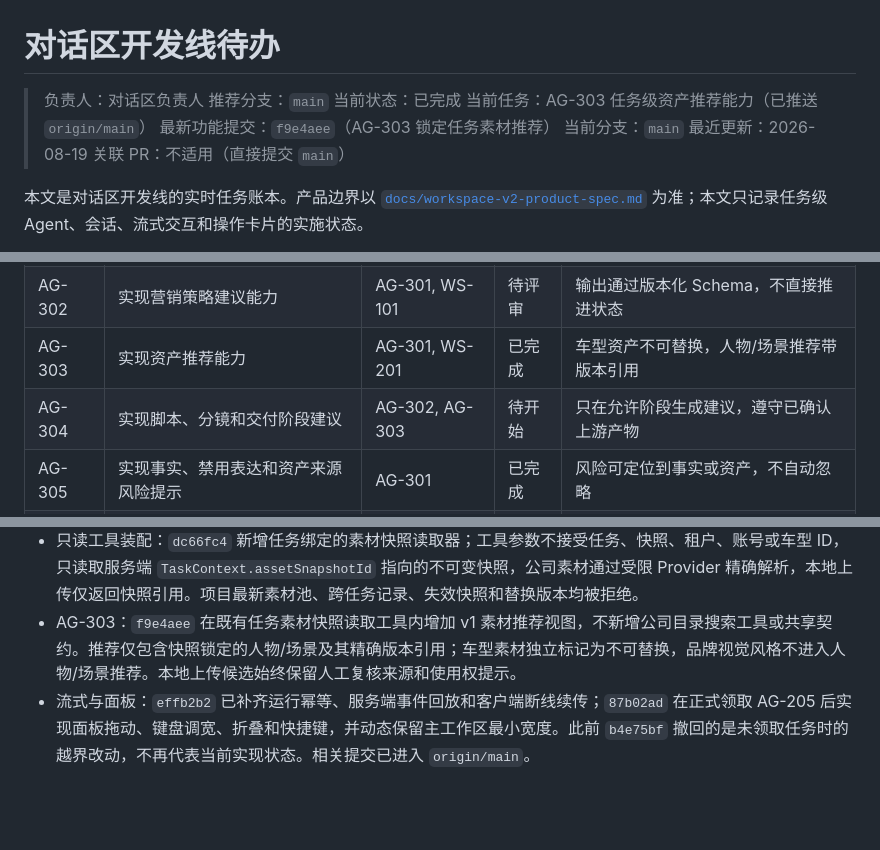
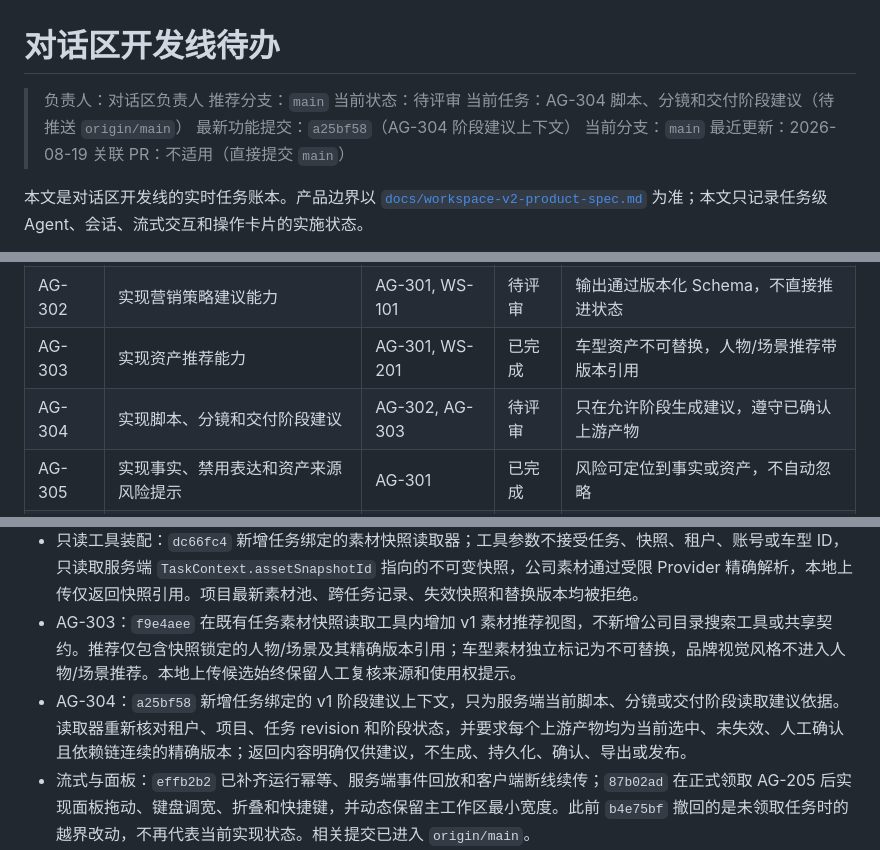
Before and after one commit to jiaqi-0625/yhc_agent, a Markdown page: docs/plans/agent-dialog-track-todo.md, 3 parts joined by grey strips. Drawn GitHub-style; blank space fills up the shorter version.

Commit message:
docs(AG-304): record stage suggestion validation

```diff
--- a/docs/plans/agent-dialog-track-todo.md
+++ b/docs/plans/agent-dialog-track-todo.md
@@ -2,9 +2,9 @@
 
 > 负责人：对话区负责人
 > 推荐分支：`main`
-> 当前状态：已完成
-> 当前任务：AG-303 任务级资产推荐能力（已推送 `origin/main`）
-> 最新功能提交：`f9e4aee`（AG-303 锁定任务素材推荐）
+> 当前状态：待评审
+> 当前任务：AG-304 脚本、分镜和交付阶段建议（待推送 `origin/main`）
+> 最新功能提交：`a25bf58`（AG-304 阶段建议上下文）
 > 当前分支：`main`
 > 最近更新：2026-08-19
 > 关联 PR：不适用（直接提交 `main`）
@@ -90,7 +90,7 @@
 | AG-301 | 按当前任务动态装配领域只读工具 | AG-105, WS-203 | 已完成 | 工具只能访问任务快照和允许的公司资产 |
 | AG-302 | 实现营销策略建议能力 | AG-301, WS-101 | 待评审 | 输出通过版本化 Schema，不直接推进状态 |
 | AG-303 | 实现资产推荐能力 | AG-301, WS-201 | 已完成 | 车型资产不可替换，人物/场景推荐带版本引用 |
-| AG-304 | 实现脚本、分镜和交付阶段建议 | AG-302, AG-303 | 待开始 | 只在允许阶段生成建议，遵守已确认上游产物 |
+| AG-304 | 实现脚本、分镜和交付阶段建议 | AG-302, AG-303 | 待评审 | 只在允许阶段生成建议，遵守已确认上游产物 |
 | AG-305 | 实现事实、禁用表达和资产来源风险提示 | AG-301 | 已完成 | 风险可定位到事实或资产，不自动忽略 |
 | AG-306 | 限制生产 Agent 工具白名单和结果脱敏 | AG-301 | 待评审 | 未知/通用工具默认拒绝，敏感字段不进入消息 |
 
@@ -127,6 +127,7 @@
 - 模块与会话：对话实现已迁入 WS-006 冻结的 `agent-routes.ts`、`agent-api.js`、`agent-panel.js` 和 `agent-panel.css` 边界；新会话绑定 `videoTaskId`，旧 `workId` 仅由服务端兼容入口解析。`73b14cd` 已增加账号、租户、项目和任务四层会话作用域及统一授权门，真实认证身份等待 WS-301 通过预留 resolver 接入。
 - 只读工具装配：`dc66fc4` 新增任务绑定的素材快照读取器；工具参数不接受任务、快照、租户、账号或车型 ID，只读取服务端 `TaskContext.assetSnapshotId` 指向的不可变快照，公司素材通过受限 Provider 精确解析，本地上传仅返回快照引用。项目最新素材池、跨任务记录、失效快照和替换版本均被拒绝。
 - AG-303：`f9e4aee` 在既有任务素材快照读取工具内增加 v1 素材推荐视图，不新增公司目录搜索工具或共享契约。推荐仅包含快照锁定的人物/场景及其精确版本引用；车型素材独立标记为不可替换，品牌视觉风格不进入人物/场景推荐。本地上传候选始终保留人工复核来源和使用权提示。
+- AG-304：`a25bf58` 新增任务绑定的 v1 阶段建议上下文，只为服务端当前脚本、分镜或交付阶段读取建议依据。读取器重新核对租户、项目、任务 revision 和阶段状态，并要求每个上游产物均为当前选中、未失效、人工确认且依赖链连续的精确版本；返回内容明确仅供建议，不生成、持久化、确认、导出或发布。
 - 流式与面板：`effb2b2` 已补齐运行幂等、服务端事件回放和客户端断线续传；`87b02ad` 在正式领取 AG-205 后实现面板拖动、键盘调宽、折叠和快捷键，并动态保留主工作区最小宽度。此前 `b4e75bf` 撤回的是未领取任务时的越界改动，不再代表当前实现状态。相关提交已进入 `origin/main`。
 - AG-206：`a4c7c0a` 在既有服务端账号会话、任务上下文和负责人状态展示上接入 `/v1/workspace/me/budget`。额度查询只使用当前 Bearer SessionScope，不接受客户端账号身份；前端复核返回账号、币种和余额恒等式后展示可用、已用和预留金额，未配置或读取失败时明确降级且不伪造余额。账号切换会先清空旧任务上下文，再加载新账号额度与会话。
 - AG-305：`0a56ff6` 在既有车型事实与禁用表达定位基础上补齐任务素材来源风险。公司素材必须在当前任务授权范围内按锁定版本精确解析；跨车型、跨品牌、缺少车型素材及跨项目本地引用均拒绝。本地上传逐项定位到素材 ID、版本和分类，并明确要求人工复核原始来源说明与使用权声明，不从快照引用伪造授权结论。
```
Also changed, not shown: other parts of docs/plans/agent-dialog-track-todo.md (+2 -0 lines).
